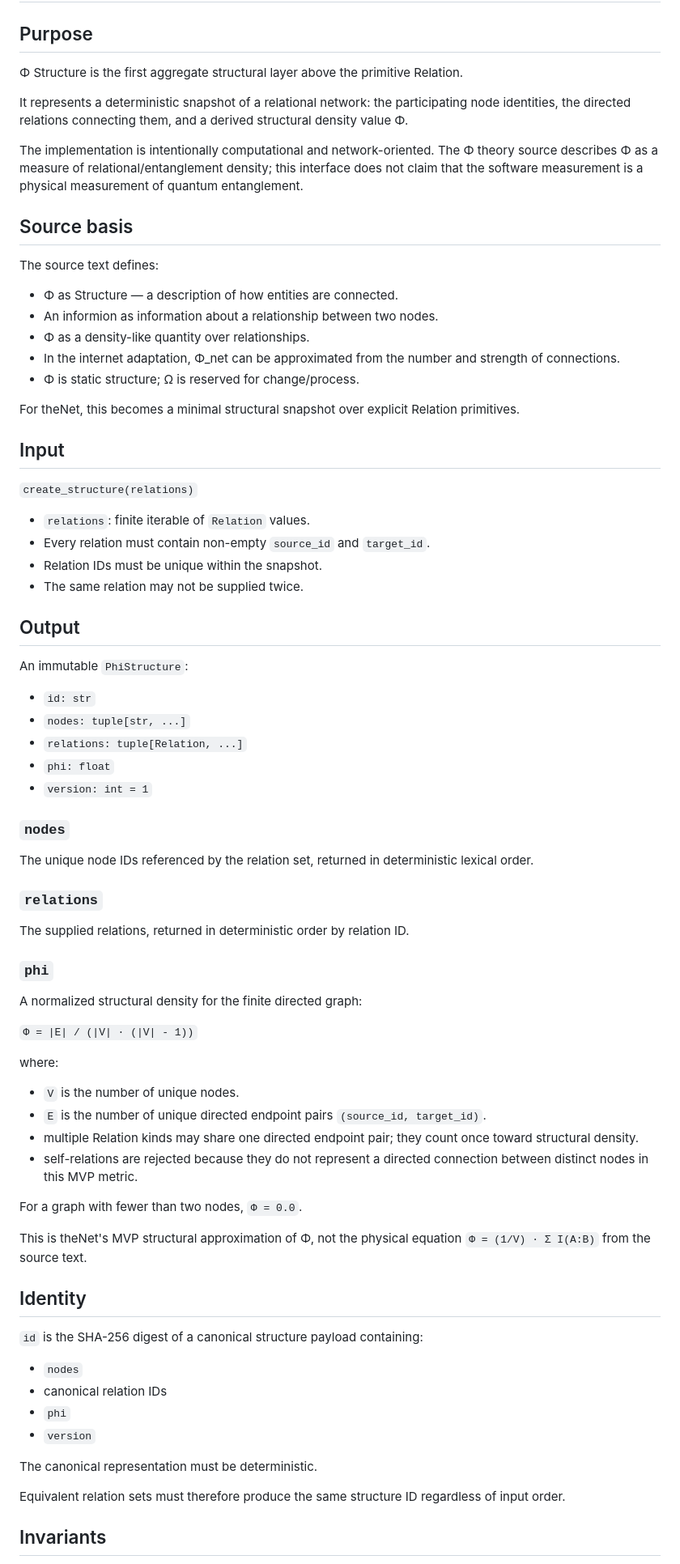
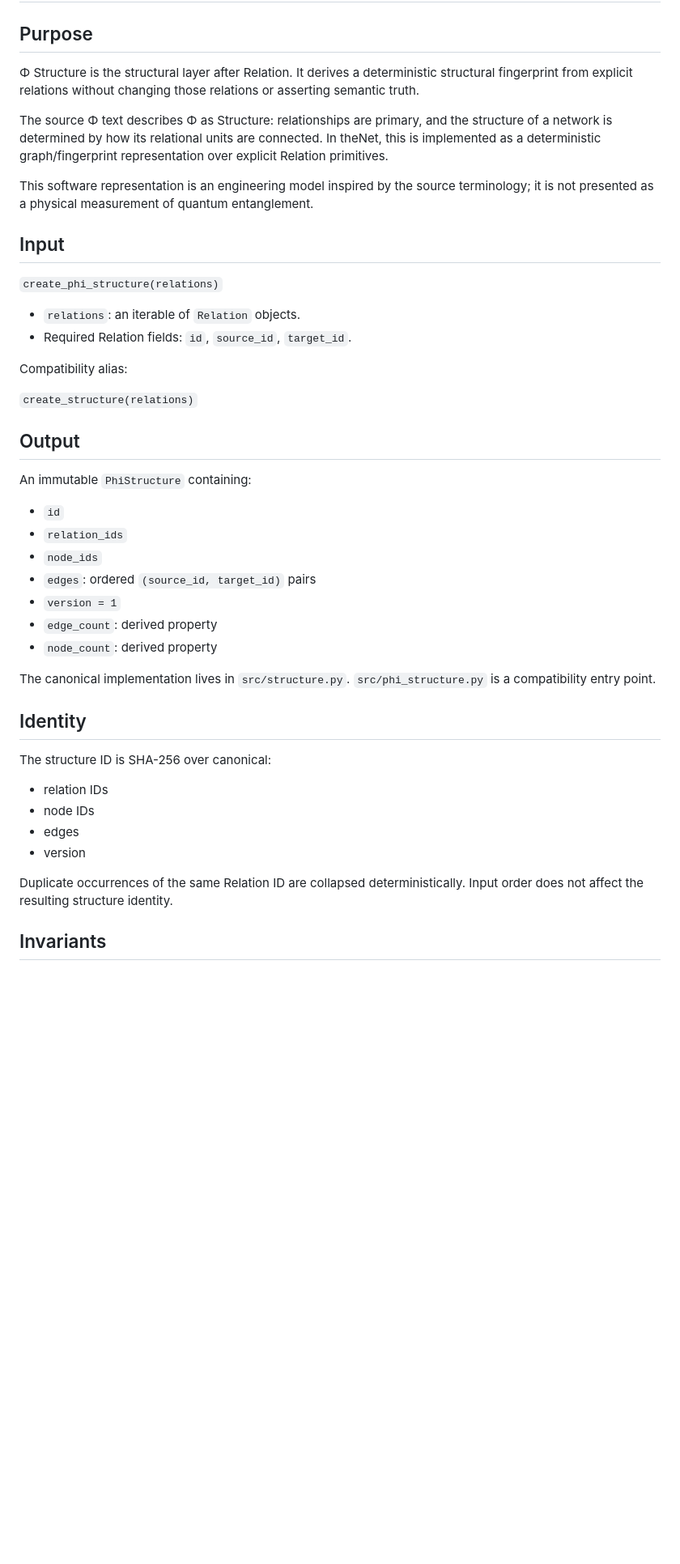
Before and after one commit to Crazy-Chimera/theNet, a Markdown page: docs/INTERFACE.md, the part around one of its changes. Shown at 81% size. Rendered like a GitHub page; blank space fills up the shorter version.

```diff
--- a/docs/INTERFACE.md
+++ b/docs/INTERFACE.md
@@ -2,76 +2,47 @@
 
 ## Purpose
 
-Φ Structure is the first aggregate structural layer above the primitive Relation.
+Φ Structure is the structural layer after Relation. It derives a deterministic structural fingerprint from explicit relations without changing those relations or asserting semantic truth.
 
-It represents a deterministic snapshot of a relational network: the participating node identities, the directed relations connecting them, and a derived structural density value Φ.
+The source Φ text describes Φ as Structure: relationships are primary, and the structure of a network is determined by how its relational units are connected. In theNet, this is implemented as a deterministic graph/fingerprint representation over explicit Relation primitives.
 
-The implementation is intentionally computational and network-oriented. The Φ theory source describes Φ as a measure of relational/entanglement density; this interface does not claim that the software measurement is a physical measurement of quantum entanglement.
-
-## Source basis
-
-The source text defines:
-- Φ as Structure — a description of how entities are connected.
-- An informion as information about a relationship between two nodes.
-- Φ as a density-like quantity over relationships.
-- In the internet adaptation, Φ_net can be approximated from the number and strength of connections.
-- Φ is static structure; Ω is reserved for change/process.
-
-For theNet, this becomes a minimal structural snapshot over explicit Relation primitives.
+This software representation is an engineering model inspired by the source terminology; it is not presented as a physical measurement of quantum entanglement.
 
 ## Input
 
+`create_phi_structure(relations)`
+
+- `relations`: an iterable of `Relation` objects.
+- Required Relation fields: `id`, `source_id`, `target_id`.
+
+Compatibility alias:
+
 `create_structure(relations)`
-
-- `relations`: finite iterable of `Relation` values.
-- Every relation must contain non-empty `source_id` and `target_id`.
-- Relation IDs must be unique within the snapshot.
-- The same relation may not be supplied twice.
 
 ## Output
 
-An immutable `PhiStructure`:
-- `id: str`
-- `nodes: tuple[str, ...]`
-- `relations: tuple[Relation, ...]`
-- `phi: float`
-- `version: int = 1`
+An immutable `PhiStructure` containing:
 
-### `nodes`
+- `id`
+- `relation_ids`
+- `node_ids`
+- `edges`: ordered `(source_id, target_id)` pairs
+- `version = 1`
+- `edge_count`: derived property
+- `node_count`: derived property
 
-The unique node IDs referenced by the relation set, returned in deterministic lexical order.
-
-### `relations`
-
-The supplied relations, returned in deterministic order by relation ID.
-
-### `phi`
-
-A normalized structural density for the finite directed graph:
-
-`Φ = |E| / (|V| · (|V| - 1))`
-
-where:
- - `V` is the number of unique nodes.
-- `E` is the number of unique directed endpoint pairs `(source_id, target_id)`.
-- multiple Relation kinds may share one directed endpoint pair; they count once toward structural density.
-- self-relations are rejected because they do not represent a directed connection between distinct nodes in this MVP metric.
-
-For a graph with fewer than two nodes, `Φ = 0.0`.
-
-This is theNet's MVP structural approximation of Φ, not the physical equation `Φ = (1/V) · Σ I(A:B)` from the source text.
+The canonical implementation lives in `src/structure.py`. `src/phi_structure.py` is a compatibility entry point.
 
 ## Identity
 
-`id` is the SHA-256 digest of a canonical structure payload containing:
-- `nodes`
-- canonical relation IDs
-- `phi`
-- `version`
+The structure ID is SHA-256 over canonical:
 
-The canonical representation must be deterministic.
+- relation IDs
+- node IDs
+- edges
+- version
 
-Equivalent relation sets must therefore produce the same structure ID regardless of input order.
+Duplicate occurrences of the same Relation ID are collapsed deterministically. Input order does not affect the resulting structure identity.
 
 ## Invariants
 
```
Also changed, not shown: other parts of docs/INTERFACE.md (+31 -43 lines).
